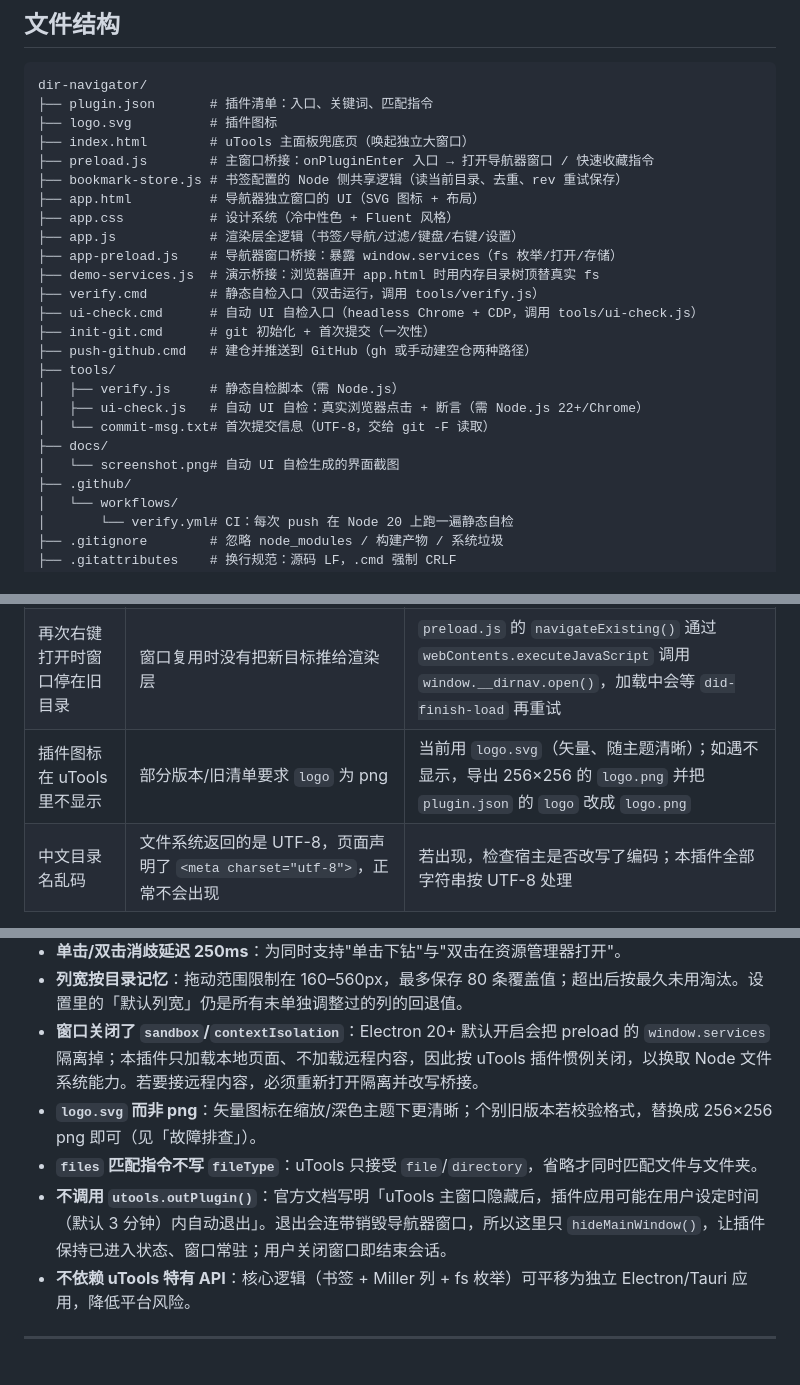
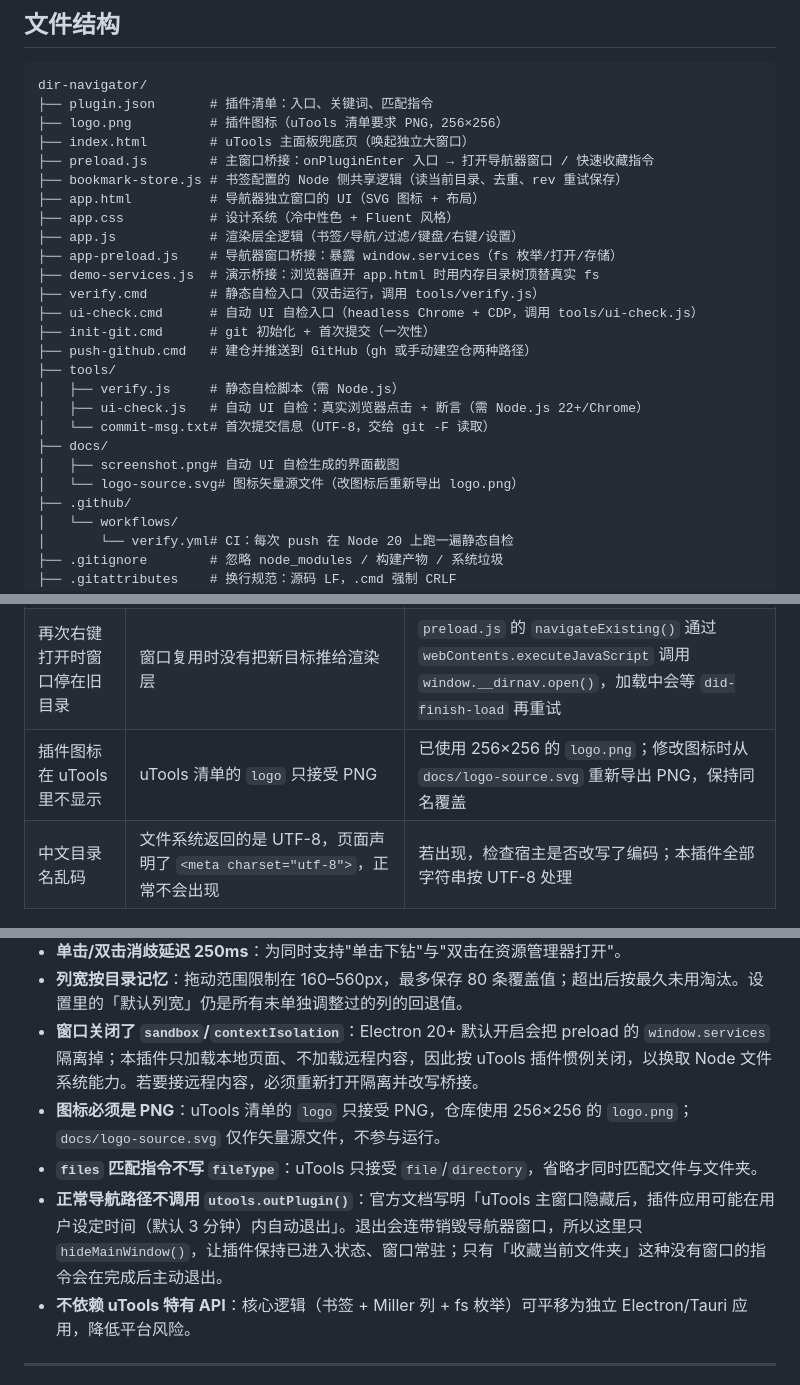
Before and after one commit to qmjianda/dir-navigator, a Markdown page: README.md, 3 parts joined by grey strips. Drawn GitHub-style.

````diff
--- a/README.md
+++ b/README.md
@@ -34,7 +34,7 @@
 ```
 dir-navigator/
 ├── plugin.json       # 插件清单：入口、关键词、匹配指令
-├── logo.svg          # 插件图标
+├── logo.png          # 插件图标（uTools 清单要求 PNG，256×256）
 ├── index.html        # uTools 主面板兜底页（唤起独立大窗口）
 ├── preload.js        # 主窗口桥接：onPluginEnter 入口 → 打开导航器窗口 / 快速收藏指令
 ├── bookmark-store.js # 书签配置的 Node 侧共享逻辑（读当前目录、去重、rev 重试保存）
@@ -52,7 +52,8 @@ dir-navigator/
 │   ├── ui-check.js   # 自动 UI 自检：真实浏览器点击 + 断言（需 Node.js 22+/Chrome）
 │   └── commit-msg.txt# 首次提交信息（UTF-8，交给 git -F 读取）
 ├── docs/
-│   └── screenshot.png# 自动 UI 自检生成的界面截图
+│   ├── screenshot.png# 自动 UI 自检生成的界面截图
+│   └── logo-source.svg# 图标矢量源文件（改图标后重新导出 logo.png）
 ├── .github/
 │   └── workflows/
 │       └── verify.yml# CI：每次 push 在 Node 20 上跑一遍静态自检
@@ -237,7 +238,7 @@ uTools 模式——开发者工具加载 `plugin.json`：
 | 窗口一片空白、不显示 | 创建窗口时 `show:false`，回调没被调用就永不显示 | 回调改为闭包兜底 `arguments[0] || navWin`，并在 `onPluginEnter` 路径上直接 `show()` |
 | 右键文件/文件夹没有「在目录导航器中打开」 | `plugin.json` 的 `files` 匹配指令字段非法 | `files` 的 `fileType` 只接受 `"file"` / `"directory"`，**想要文件+文件夹都匹配就整条省略**（当前即如此），`minLength/maxLength` 控制选中数量 |
 | 再次右键打开时窗口停在旧目录 | 窗口复用时没有把新目标推给渲染层 | `preload.js` 的 `navigateExisting()` 通过 `webContents.executeJavaScript` 调用 `window.__dirnav.open()`，加载中会等 `did-finish-load` 再重试 |
-| 插件图标在 uTools 里不显示 | 部分版本/旧清单要求 `logo` 为 png | 当前用 `logo.svg`（矢量、随主题清晰）；如遇不显示，导出 256×256 的 `logo.png` 并把 `plugin.json` 的 `logo` 改成 `logo.png` |
+| 插件图标在 uTools 里不显示 | uTools 清单的 `logo` 只接受 PNG | 已使用 256×256 的 `logo.png`；修改图标时从 `docs/logo-source.svg` 重新导出 PNG，保持同名覆盖 |
 | 中文目录名乱码 | 文件系统返回的是 UTF-8，页面声明了 `<meta charset="utf-8">`，正常不会出现 | 若出现，检查宿主是否改写了编码；本插件全部字符串按 UTF-8 处理 |
 
 ---
@@ -249,9 +250,9 @@ uTools 模式——开发者工具加载 `plugin.json`：
 - **单击/双击消歧延迟 250ms**：为同时支持"单击下钻"与"双击在资源管理器打开"。
 - **列宽按目录记忆**：拖动范围限制在 160–560px，最多保存 80 条覆盖值；超出后按最久未用淘汰。设置里的「默认列宽」仍是所有未单独调整过的列的回退值。
 - **窗口关闭了 `sandbox`/`contextIsolation`**：Electron 20+ 默认开启会把 preload 的 `window.services` 隔离掉；本插件只加载本地页面、不加载远程内容，因此按 uTools 插件惯例关闭，以换取 Node 文件系统能力。若要接远程内容，必须重新打开隔离并改写桥接。
-- **`logo.svg` 而非 png**：矢量图标在缩放/深色主题下更清晰；个别旧版本若校验格式，替换成 256×256 png 即可（见「故障排查」）。
+- **图标必须是 PNG**：uTools 清单的 `logo` 只接受 PNG，仓库使用 256×256 的 `logo.png`；`docs/logo-source.svg` 仅作矢量源文件，不参与运行。
 - **`files` 匹配指令不写 `fileType`**：uTools 只接受 `file`/`directory`，省略才同时匹配文件与文件夹。
-- **不调用 `utools.outPlugin()`**：官方文档写明「uTools 主窗口隐藏后，插件应用可能在用户设定时间（默认 3 分钟）内自动退出」。退出会连带销毁导航器窗口，所以这里只 `hideMainWindow()`，让插件保持已进入状态、窗口常驻；用户关闭窗口即结束会话。
+- **正常导航路径不调用 `utools.outPlugin()`**：官方文档写明「uTools 主窗口隐藏后，插件应用可能在用户设定时间（默认 3 分钟）内自动退出」。退出会连带销毁导航器窗口，所以这里只 `hideMainWindow()`，让插件保持已进入状态、窗口常驻；只有「收藏当前文件夹」这种没有窗口的指令会在完成后主动退出。
 - **不依赖 uTools 特有 API**：核心逻辑（书签 + Miller 列 + fs 枚举）可平移为独立 Electron/Tauri 应用，降低平台风险。
 
 ---
````
Also changed, not shown: logo.png (added), 4 other files.
